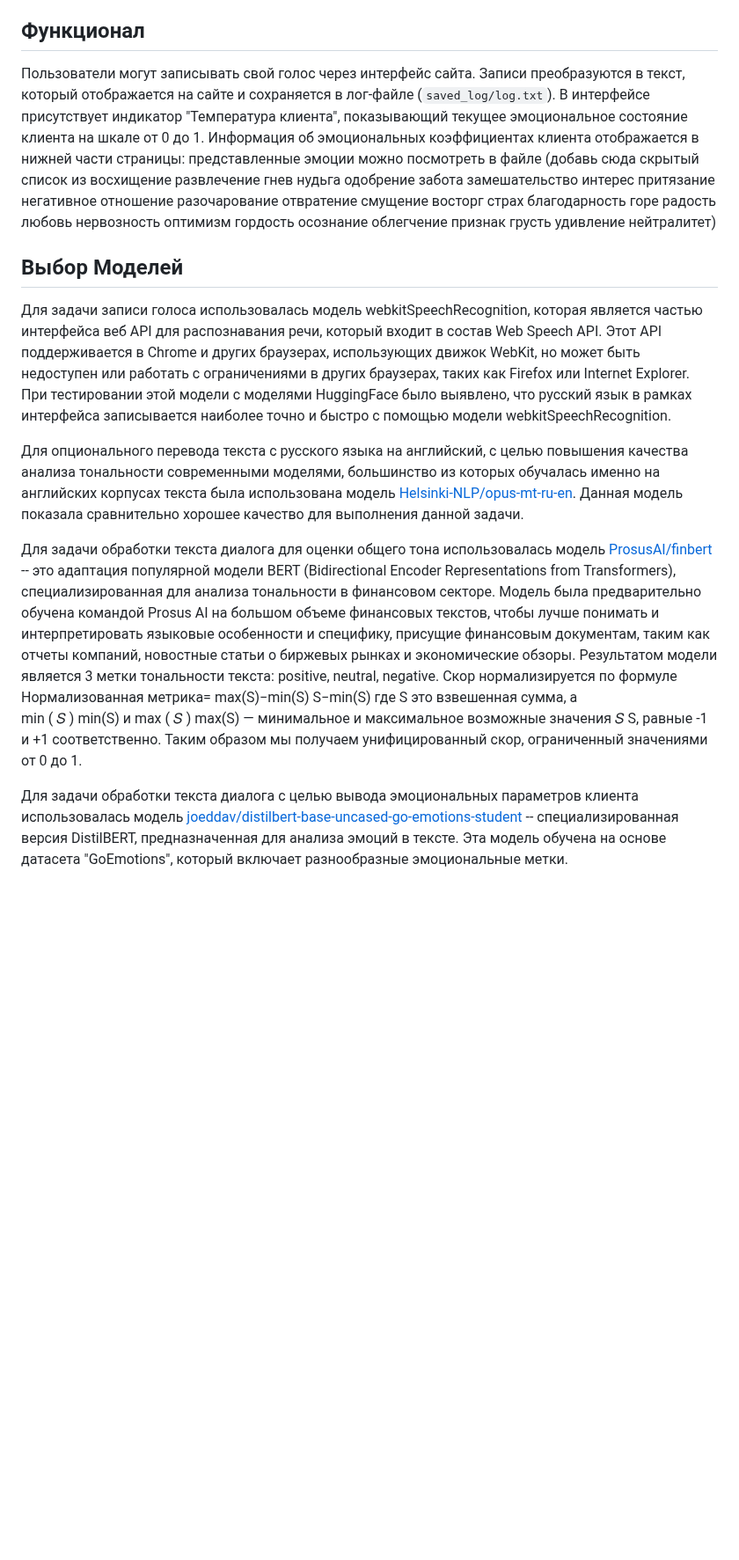
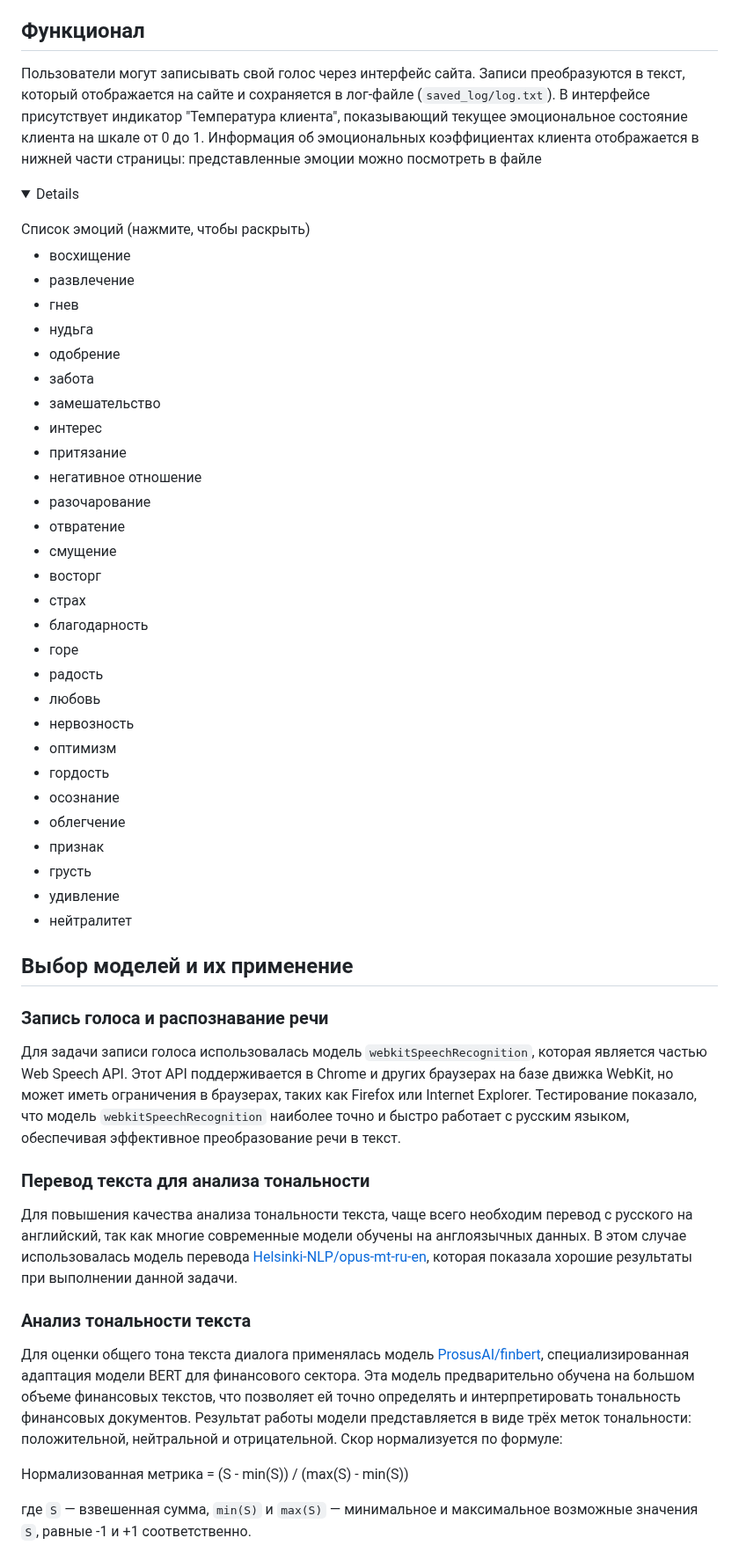
Before and after one commit to ZakatZakat/Financial_Assistant, a Markdown page: Readme.md, the part around one of its changes. Shown at 88% size. GitHub-like rendering; folded sections open; blank space fills up the shorter version.

```diff
--- a/Readme.md
+++ b/Readme.md
@@ -17,55 +17,52 @@
   - Оценка тональности и эмоций: [ProsusAI/finbert](https://huggingface.co/ProsusAI/finbert), [joeddav/distilbert-base-uncased-go-emotions-student](https://huggingface.co/joeddav/distilbert-base-uncased-go-emotions-student)
 
 ## Функционал
-Пользователи могут записывать свой голос через интерфейс сайта. Записи преобразуются в текст, который отображается на сайте и сохраняется в лог-файле (`saved_log/log.txt`). В интерфейсе присутствует индикатор "Температура клиента", показывающий текущее эмоциональное состояние клиента на шкале от 0 до 1. Информация об эмоциональных коэффициентах клиента отображается в нижней части страницы: представленные эмоции можно посмотреть в файле (добавь сюда скрытый список из восхищение
-развлечение
-гнев
-нудьга
-одобрение
-забота
-замешательство
-интерес
-притязание
-негативное отношение
-разочарование
-отвратение
-смущение
-восторг
-страх
-благодарность
-горе
-радость
-любовь
-нервозность
-оптимизм
-гордость
-осознание
-облегчение
-признак
-грусть
-удивление
-нейтралитет)
+Пользователи могут записывать свой голос через интерфейс сайта. Записи преобразуются в текст, который отображается на сайте и сохраняется в лог-файле (`saved_log/log.txt`). В интерфейсе присутствует индикатор "Температура клиента", показывающий текущее эмоциональное состояние клиента на шкале от 0 до 1. Информация об эмоциональных коэффициентах клиента отображается в нижней части страницы: представленные эмоции можно посмотреть в файле <details>
+<summary>Список эмоций (нажмите, чтобы раскрыть)</summary>
 
-## Выбор Моделей
-Для задачи записи голоса использовалась модель webkitSpeechRecognition, которая является частью интерфейса веб API для распознавания речи, который входит в состав Web Speech API. Этот API поддерживается в Chrome и других браузерах, использующих движок WebKit, но может быть недоступен или работать с ограничениями в других браузерах, таких как Firefox или Internet Explorer. При тестировании этой модели с моделями HuggingFace было выявлено, что русский язык в рамках интерфейса записывается наиболее точно и быстро с помощью модели webkitSpeechRecognition.
+- восхищение
+- развлечение
+- гнев
+- нудьга
+- одобрение
+- забота
+- замешательство
+- интерес
+- притязание
+- негативное отношение
+- разочарование
+- отвратение
+- смущение
+- восторг
+- страх
+- благодарность
+- горе
+- радость
+- любовь
+- нервозность
+- оптимизм
+- гордость
+- осознание
+- облегчение
+- признак
+- грусть
+- удивление
+- нейтралитет
 
-Для опционального перевода текста с русского языка на английский, с целью повышения качества анализа тональности современными моделями, большинство из которых обучалась именно на английских корпусах текста была использована модель [Helsinki-NLP/opus-mt-ru-en](https://huggingface.co/Helsinki-NLP/opus-mt-ru-en). Данная модель показала сравнительно хорошее качество для выполнения данной задачи.
+</details>
 
-Для задачи обработки текста диалога для оценки общего тона использовалась модель [ProsusAI/finbert](https://huggingface.co/ProsusAI/finbert) -- это адаптация популярной модели BERT (Bidirectional Encoder Representations from Transformers), специализированная для анализа тональности в финансовом секторе. Модель была предварительно обучена командой Prosus AI на большом объеме финансовых текстов, чтобы лучше понимать и интерпретировать языковые особенности и специфику, присущие финансовым документам, таким как отчеты компаний, новостные статьи о биржевых рынках и экономические обзоры. Результатом модели является 3 метки тональности текста: positive, neutral, negative. Скор нормализируется по формуле Нормализованная метрика=
-max(S)−min(S)
-S−min(S)
-где S это взвешенная сумма, а
-min
-(
-𝑆
-)
-min(S) и
-max
-(
-𝑆
-)
-max(S) — минимальное и максимальное возможные значения
-𝑆
-S, равные -1 и +1 соответственно. Таким образом мы получаем унифицированный скор, ограниченный значениями от 0 до 1.
 
-Для задачи обработки текста диалога с целью вывода эмоциональных параметров клиента использовалась модель [joeddav/distilbert-base-uncased-go-emotions-student](https://huggingface.co/joeddav/distilbert-base-uncased-go-emotions-student) -- специализированная версия DistilBERT, предназначенная для анализа эмоций в тексте. Эта модель обучена на основе датасета "GoEmotions", который включает разнообразные эмоциональные метки.
+## Выбор моделей и их применение
+
+### Запись голоса и распознавание речи
+Для задачи записи голоса использовалась модель `webkitSpeechRecognition`, которая является частью Web Speech API. Этот API поддерживается в Chrome и других браузерах на базе движка WebKit, но может иметь ограничения в браузерах, таких как Firefox или Internet Explorer. Тестирование показало, что модель `webkitSpeechRecognition` наиболее точно и быстро работает с русским языком, обеспечивая эффективное преобразование речи в текст.
+
+### Перевод текста для анализа тональности
+Для повышения качества анализа тональности текста, чаще всего необходим перевод с русского на английский, так как многие современные модели обучены на англоязычных данных. В этом случае использовалась модель перевода [Helsinki-NLP/opus-mt-ru-en](https://huggingface.co/Helsinki-NLP/opus-mt-ru-en), которая показала хорошие результаты при выполнении данной задачи.
+
+### Анализ тональности текста
+Для оценки общего тона текста диалога применялась модель [ProsusAI/finbert](https://huggingface.co/ProsusAI/finbert), специализированная адаптация модели BERT для финансового сектора. Эта модель предварительно обучена на большом объеме финансовых текстов, что позволяет ей точно определять и интерпретировать тональность финансовых документов. Результат работы модели представляется в виде трёх меток тональности: положительной, нейтральной и отрицательной. Скор нормализуется по формуле:
+<p>Нормализованная метрика = (S - min(S)) / (max(S) - min(S))</p>
+<p>где <code>S</code> — взвешенная сумма, <code>min(S)</code> и <code>max(S)</code> — минимальное и максимальное возможные значения <code>S</code>, равные -1 и +1 соответственно.</p>
+
+
```
Also changed, not shown: other parts of Readme.md (+3 -0 lines).
